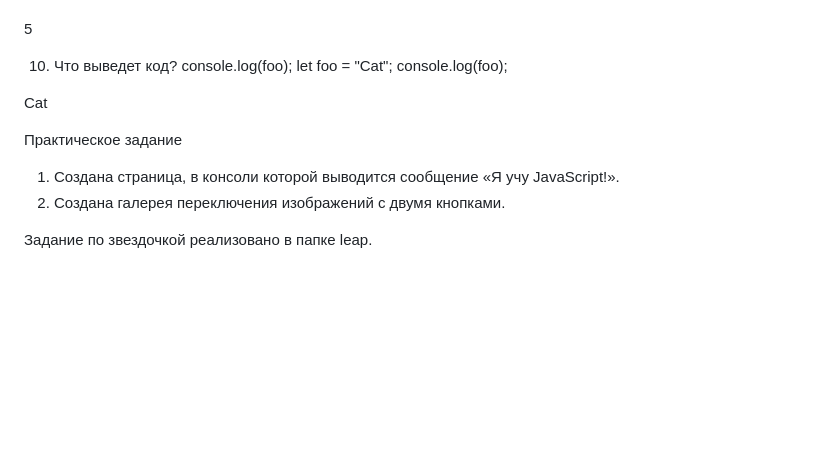
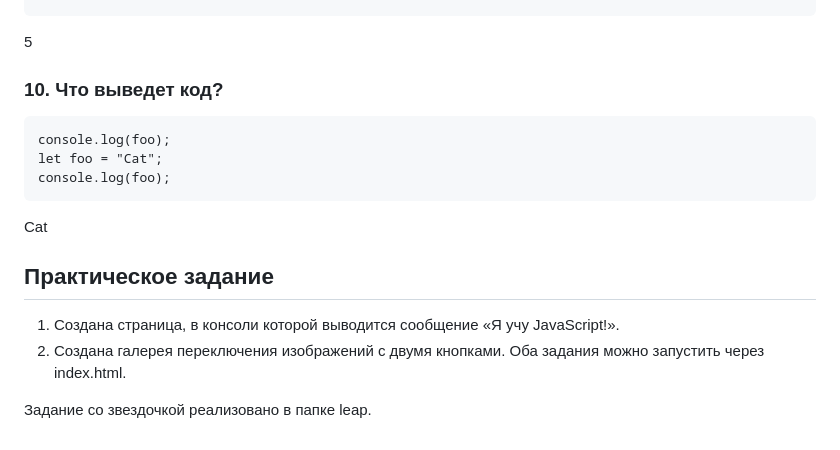
Before and after one commit to AnastasiyaKoltsova/ITGIRLschool_JS_Week_10-, a Markdown page: README.md, the part around one of its changes. GitHub-like rendering; blank space fills up the shorter version.

````diff
--- a/README.md
+++ b/README.md
@@ -62,18 +75,22 @@ function sum(x, y=0) {
   return x+y;
 }
 console.log(sum(5));
+```
 
 5
 
-10. Что выведет код?
+### 10. Что выведет код?
+```
 console.log(foo);
 let foo = "Cat";
 console.log(foo);
+```
 
 Cat
 
-Практическое задание
+## Практическое задание
 1. Создана страница, в консоли которой выводится сообщение «Я учу JavaScript!».
 2. Создана галерея переключения изображений с двумя кнопками.
+Оба задания можно запустить через index.html.
 
-Задание по звездочкой реализовано в папке leap.
+Задание cо звездочкой реализовано в папке leap.
````
Also changed, not shown: other parts of README.md (+24 -11 lines).
